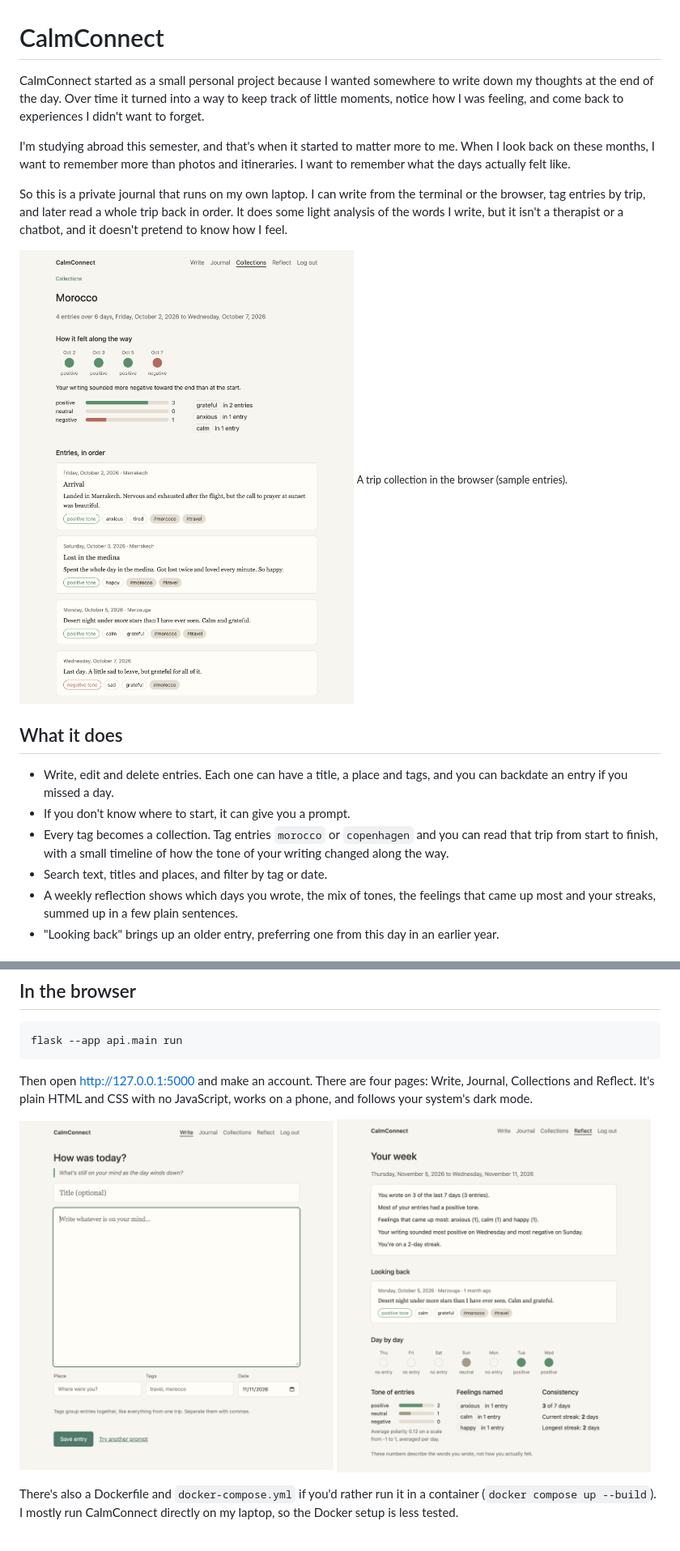
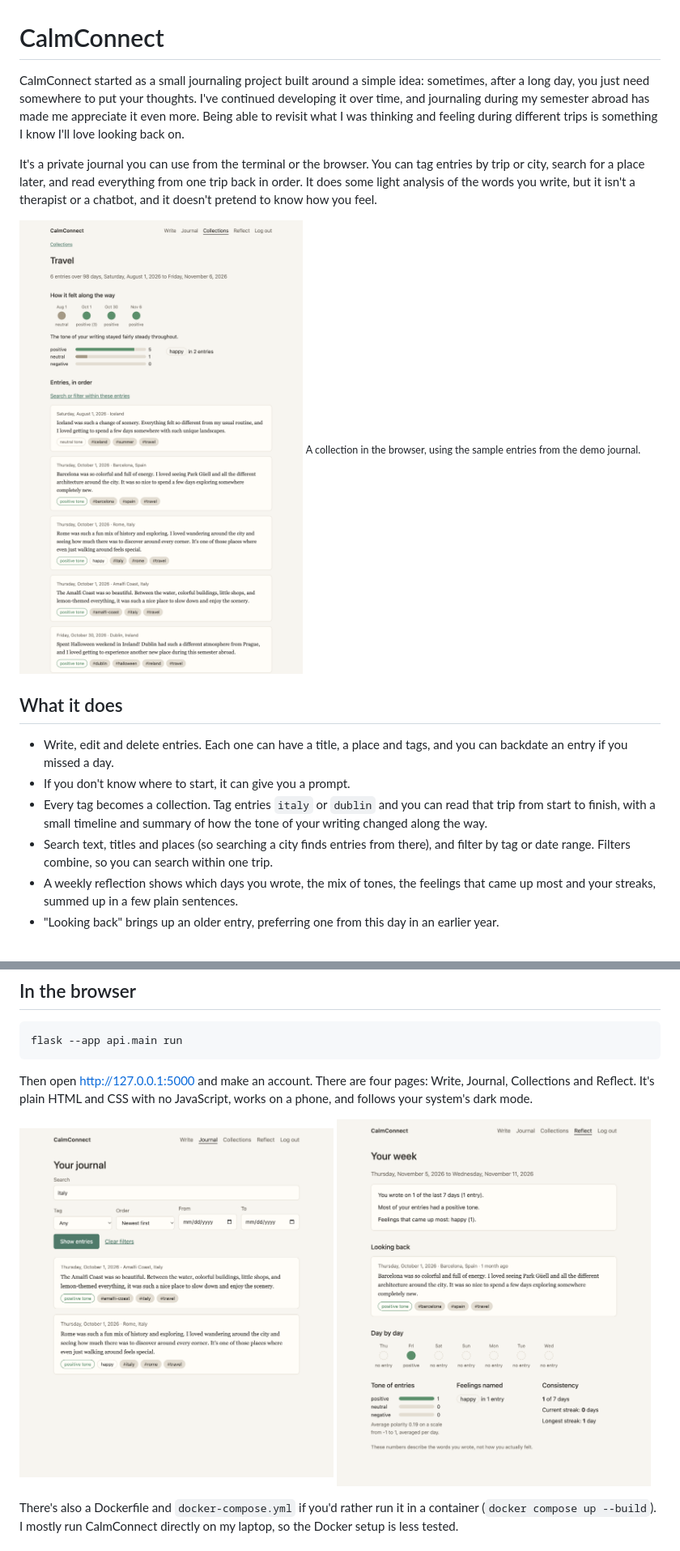
Before and after one commit to krishishah05/CalmConnect, a Markdown page: README.md, 2 parts joined by grey strips. Shown at 81% size. GitHub-like rendering; pictures changed too: docs/screenshots/reflect.png, docs/screenshots/search.png (added), docs/screenshots/trip.png.

```diff
--- a/README.md
+++ b/README.md
@@ -1,20 +1,18 @@
 # CalmConnect
 
-CalmConnect started as a small personal project because I wanted somewhere to write down my thoughts at the end of the day. Over time it turned into a way to keep track of little moments, notice how I was feeling, and come back to experiences I didn't want to forget.
+CalmConnect started as a small journaling project built around a simple idea: sometimes, after a long day, you just need somewhere to put your thoughts. I've continued developing it over time, and journaling during my semester abroad has made me appreciate it even more. Being able to revisit what I was thinking and feeling during different trips is something I know I'll love looking back on.
 
-I'm studying abroad this semester, and that's when it started to matter more to me. When I look back on these months, I want to remember more than photos and itineraries. I want to remember what the days actually felt like.
+It's a private journal you can use from the terminal or the browser. You can tag entries by trip or city, search for a place later, and read everything from one trip back in order. It does some light analysis of the words you write, but it isn't a therapist or a chatbot, and it doesn't pretend to know how you feel.
 
-So this is a private journal that runs on my own laptop. I can write from the terminal or the browser, tag entries by trip, and later read a whole trip back in order. It does some light analysis of the words I write, but it isn't a therapist or a chatbot, and it doesn't pretend to know how I feel.
-
-![A trip collection in the browser](docs/screenshots/trip.png)
-<sub>A trip collection in the browser (sample entries).</sub>
+![The Travel collection, with entries in the order they were written](docs/screenshots/trip.png)
+<sub>A collection in the browser, using the sample entries from the demo journal.</sub>
 
 ## What it does
 
 - Write, edit and delete entries. Each one can have a title, a place and tags, and you can backdate an entry if you missed a day.
 - If you don't know where to start, it can give you a prompt.
-- Every tag becomes a collection. Tag entries `morocco` or `copenhagen` and you can read that trip from start to finish, with a small timeline of how the tone of your writing changed along the way.
-- Search text, titles and places, and filter by tag or date.
+- Every tag becomes a collection. Tag entries `italy` or `dublin` and you can read that trip from start to finish, with a small timeline and summary of how the tone of your writing changed along the way.
+- Search text, titles and places (so searching a city finds entries from there), and filter by tag or date range. Filters combine, so you can search within one trip.
 - A weekly reflection shows which days you wrote, the mix of tones, the feelings that came up most and your streaks, summed up in a few plain sentences.
 - "Looking back" brings up an older entry, preferring one from this day in an earlier year.
 
@@ -87,7 +101,7 @@ flask --app api.main run
 Then open http://127.0.0.1:5000 and make an account. There are four pages: Write, Journal, Collections and Reflect. It's plain HTML and CSS with no JavaScript, works on a phone, and follows your system's dark mode.
 
 <p>
-  <img src="docs/screenshots/write.png" width="49%" alt="Writing an entry with a prompt">
+  <img src="docs/screenshots/search.png" width="49%" alt="Searching the journal for Italy">
   <img src="docs/screenshots/reflect.png" width="49%" alt="The weekly reflection page">
 </p>
 
```
Also changed, not shown: other parts of README.md (+30 -13 lines).
